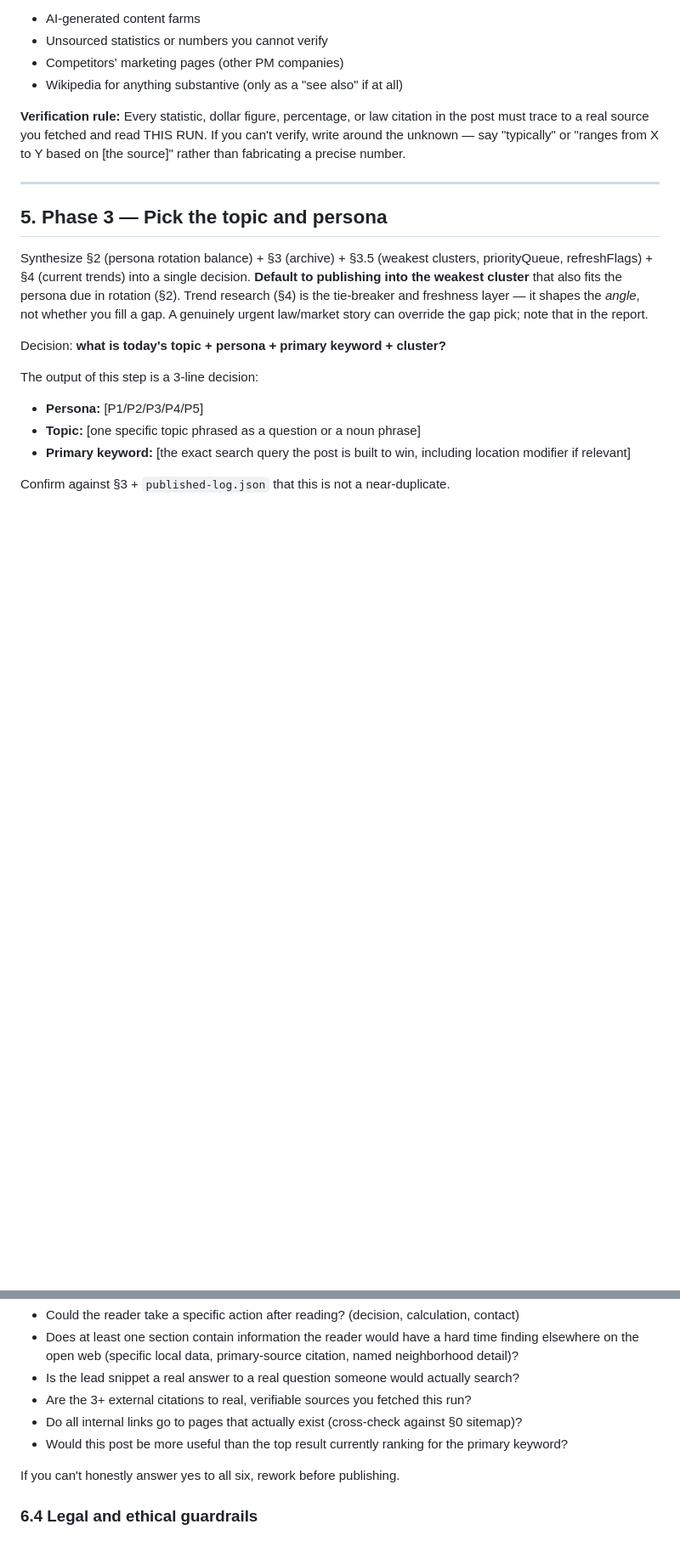
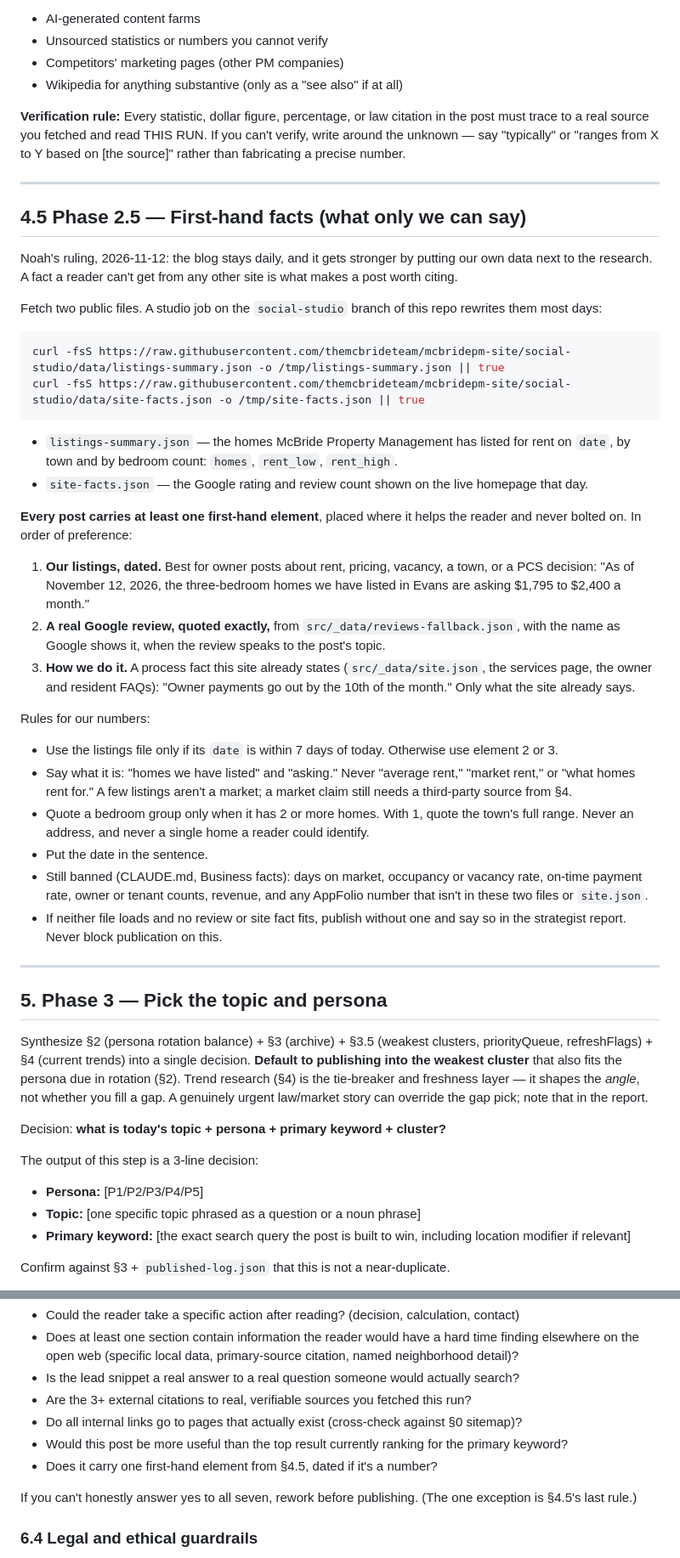
Before and after one commit to themcbrideteam/mcbridepm-site, a Markdown page: .claude/blog-skill/SKILL.md, 2 parts joined by grey strips. Shown at 85% size. Rendered like a GitHub page; blank space fills up the shorter version.

Commit message:
Blog skill: a first-hand fact in every post, and a monthly refresh run
Noah ruled on 2026-11-12 that the blog stays daily and gets stronger by using
our own data and renewing what works.

- New section 4.5: every post carries one first-hand element (our dated
  listings by town from data/listings-summary.json on the social-studio
  branch, a real Google review quoted exactly, or a process fact the site
  already states), with rules for how our numbers may be worded.
- Section 5: the first Sunday of each month is a refresh run on one existing
  post (dateModified is already supported by the post template and sitemap).
- Quality gate, published-log record, and hard rules updated to match.

Co-Authored-By: Claude Fable 5.2 <noreply@anthropic.com>

````diff
--- a/.claude/blog-skill/SKILL.md
+++ b/.claude/blog-skill/SKILL.md
@@ -163,6 +163,37 @@ DO NOT cite:
 
 ---
 
+## 4.5 Phase 2.5 — First-hand facts (what only we can say)
+
+Noah's ruling, 2026-11-12: the blog stays daily, and it gets stronger by putting our own data next to the research. A fact a reader can't get from any other site is what makes a post worth citing.
+
+Fetch two public files. A studio job on the `social-studio` branch of this repo rewrites them most days:
+
+```bash
+curl -fsS https://raw.githubusercontent.com/themcbrideteam/mcbridepm-site/social-studio/data/listings-summary.json -o /tmp/listings-summary.json || true
+curl -fsS https://raw.githubusercontent.com/themcbrideteam/mcbridepm-site/social-studio/data/site-facts.json -o /tmp/site-facts.json || true
+```
+
+- `listings-summary.json` — the homes McBride Property Management has listed for rent on `date`, by town and by bedroom count: `homes`, `rent_low`, `rent_high`.
+- `site-facts.json` — the Google rating and review count shown on the live homepage that day.
+
+**Every post carries at least one first-hand element**, placed where it helps the reader and never bolted on. In order of preference:
+
+1. **Our listings, dated.** Best for owner posts about rent, pricing, vacancy, a town, or a PCS decision: "As of November 12, 2026, the three-bedroom homes we have listed in Evans are asking $1,795 to $2,400 a month."
+2. **A real Google review, quoted exactly,** from `src/_data/reviews-fallback.json`, with the name as Google shows it, when the review speaks to the post's topic.
+3. **How we do it.** A process fact this site already states (`src/_data/site.json`, the services page, the owner and resident FAQs): "Owner payments go out by the 10th of the month." Only what the site already says.
+
+Rules for our numbers:
+
+- Use the listings file only if its `date` is within 7 days of today. Otherwise use element 2 or 3.
+- Say what it is: "homes we have listed" and "asking." Never "average rent," "market rent," or "what homes rent for." A few listings aren't a market; a market claim still needs a third-party source from §4.
+- Quote a bedroom group only when it has 2 or more homes. With 1, quote the town's full range. Never an address, and never a single home a reader could identify.
+- Put the date in the sentence.
+- Still banned (CLAUDE.md, Business facts): days on market, occupancy or vacancy rate, on-time payment rate, owner or tenant counts, revenue, and any AppFolio number that isn't in these two files or `site.json`.
+- If neither file loads and no review or site fact fits, publish without one and say so in the strategist report. Never block publication on this.
+
+---
+
 ## 5. Phase 3 — Pick the topic and persona
 
 Synthesize §2 (persona rotation balance) + §3 (archive) + §3.5 (weakest clusters, priorityQueue, refreshFlags) + §4 (current trends) into a single decision. **Default to publishing into the weakest cluster** that also fits the persona due in rotation (§2). Trend research (§4) is the tie-breaker and freshness layer — it shapes the *angle*, not whether you fill a gap. A genuinely urgent law/market story can override the gap pick; note that in the report.
@@ -343,8 +383,9 @@ Quality gates a post must pass before it gets published:
 - Are the 3+ external citations to real, verifiable sources you fetched this run?
 - Do all internal links go to pages that actually exist (cross-check against §0 sitemap)?
 - Would this post be more useful than the top result currently ranking for the primary keyword?
+- Does it carry one first-hand element from §4.5, dated if it's a number?
 
-If you can't honestly answer yes to all six, rework before publishing.
+If you can't honestly answer yes to all seven, rework before publishing. (The one exception is §4.5's last rule.)
 
 ### 6.4 Legal and ethical guardrails
 
````
Also changed, not shown: other parts of .claude/blog-skill/SKILL.md (+12 -1 lines).
